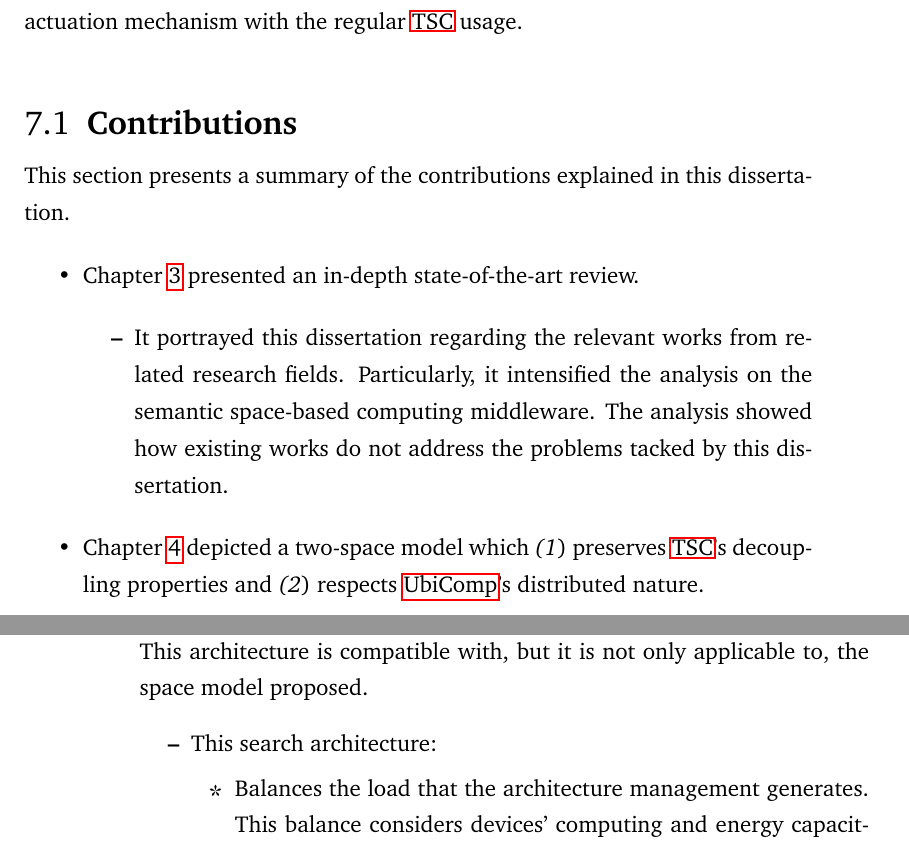
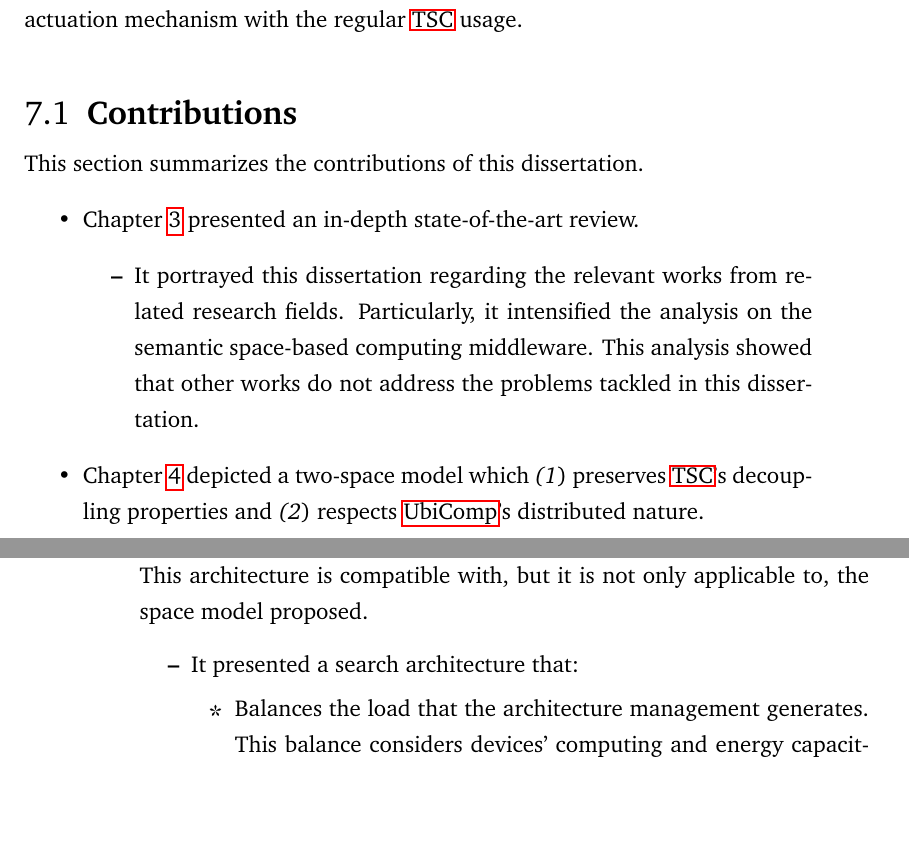
Before and after one commit to gomezgoiri/dissertation, a LaTeX thesis (dissertation.tex, which reads 7_conclusion/1_contributions.tex): two parts of pages 148 and 149 of 184, joined at a grey line, cut so that both start at the same text, the shorter picture padded with empty space. Compiled offline with pdfLaTeX.

Commit message:
Minor changes in the last chapter.

```diff
--- a/7_conclusion/1_contributions.tex
+++ b/7_conclusion/1_contributions.tex
@@ -5,14 +5,14 @@
 %   + Contribuciones técnicas: implementar o aplicar en otro campo un aspecto innovado por otro
 
 
-This section presents a summary of the contributions explained in this dissertation.
+This section summarizes the contributions of this dissertation.
 \begin{itemize}
   \item Chapter~\ref{cha:stateoftheart} presented an in-depth state-of-the-art review.
     \begin{itemize}
       %\item It presents the research fields to which the dissertation contributes. % Background
       \item It portrayed this dissertation regarding the relevant works from related research fields.
 	    Particularly, it intensified the analysis on the semantic space-based computing middleware. % deepen, intensify
-	    The analysis showed how existing works do not address the problems tacked by this dissertation.
+	    This analysis showed that other works do not address the problems tackled in this dissertation.
     \end{itemize}
 
   \item Chapter~\ref{cha:tsc} depicted a two-space model which
@@ -37,7 +37,7 @@ This section presents a summary of the contributions explained in this dissertat
   \item Chapter~\ref{cha:searching} presented a search architecture for semantic \ac{wot} solutions.
         This architecture is compatible with, but it is not only applicable to, the space model proposed.
     \begin{itemize}
-      \item This search architecture:
+      \item It presented a search architecture that:
       \begin{itemize}
 	\item Balances the load that the architecture management generates.
 	      This balance considers devices' computing and energy capacities.
```
